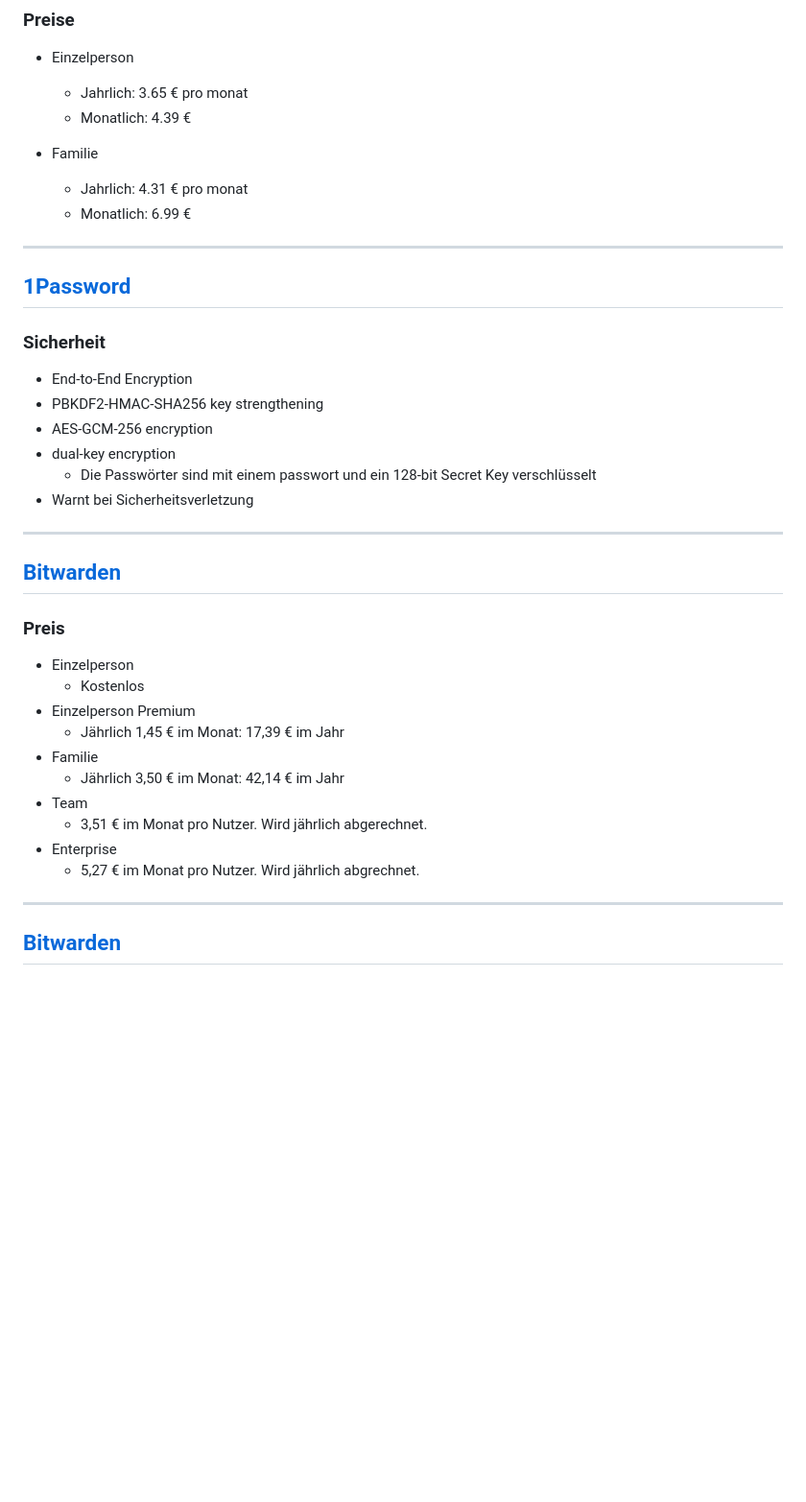
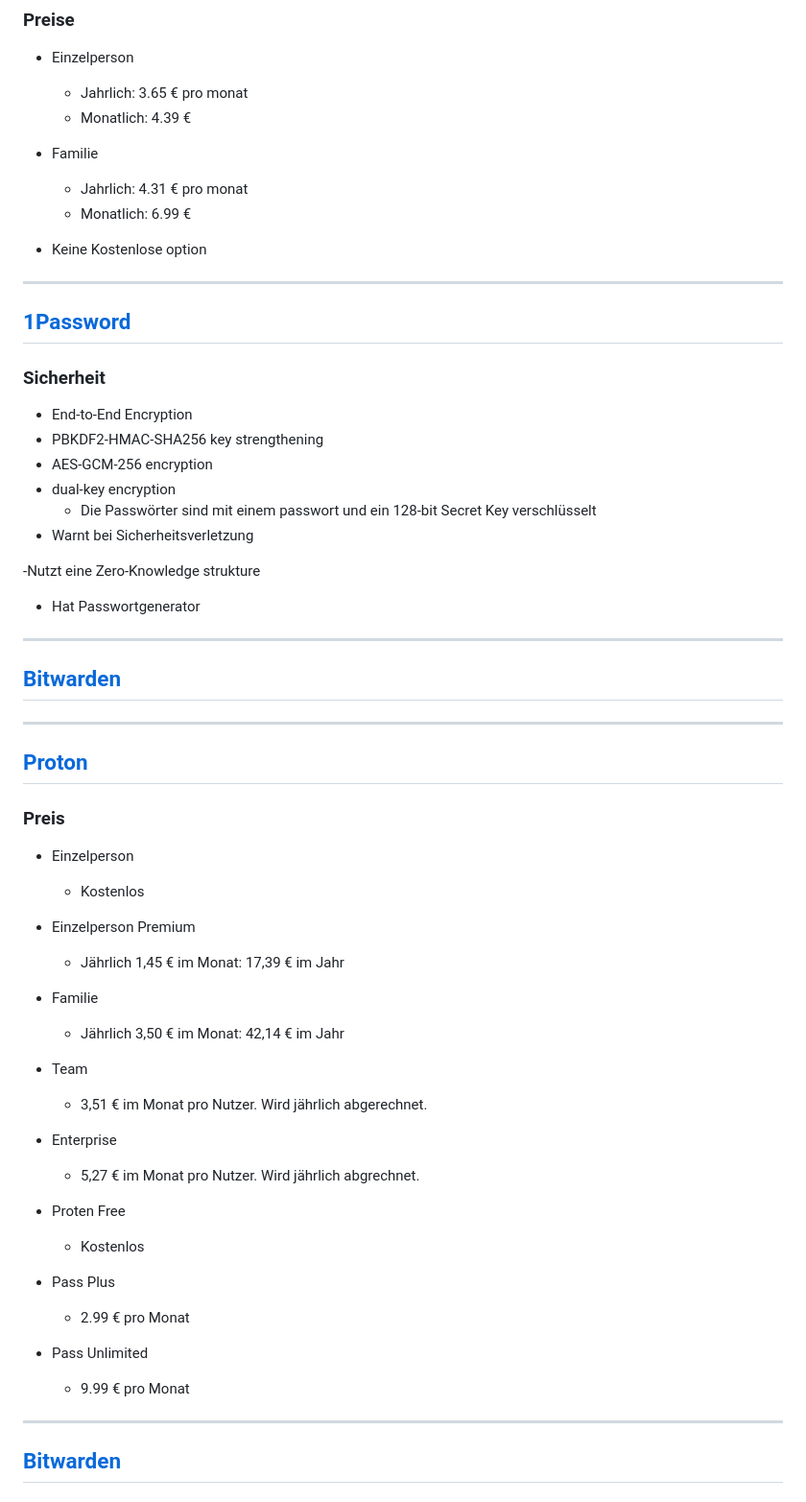
Before and after one commit to jonneu140812/Informatik_9_Diffkurs, a Markdown page: Projekte/neumann_jonathan_passwortmanager.md, the part around one of its changes. Shown at 96% size. GitHub-like rendering; blank space fills up the shorter version.

```diff
--- a/Projekte/neumann_jonathan_passwortmanager.md
+++ b/Projekte/neumann_jonathan_passwortmanager.md
@@ -53,6 +51,7 @@ style: |
     - Jahrlich: 4.31 € pro monat
     - Monatlich: 6.99 €
 
+- Keine Kostenlose option
 
 ---
 
@@ -67,8 +66,16 @@ style: |
     - Die Passwörter sind mit einem passwort und ein 128-bit Secret Key verschlüsselt
 - Warnt bei Sicherheitsverletzung
 
+-Nutzt eine Zero-Knowledge strukture
+- Hat Passwortgenerator
+
+
 ---
 ## [Bitwarden](https://bitwarden.com/)
+
+
+---
+## [Proton](https://proton.me/pass)
 
 ### Preis
 - Einzelperson
@@ -81,6 +88,13 @@ style: |
    - 3,51 € im Monat pro Nutzer. Wird jährlich abgerechnet.
 -  Enterprise
    - 5,27 € im Monat pro Nutzer. Wird jährlich abgrechnet.
+
+- Proten Free
+    - Kostenlos
+- Pass Plus
+    - 2.99 € pro Monat
+- Pass Unlimited
+    - 9.99 € pro Monat
 
 ---
 ## [Bitwarden](https://bitwarden.com/)
```
Also changed, not shown: other parts of Projekte/neumann_jonathan_passwortmanager.md (+37 -17 lines), Projekte/a.md (deleted, +0 -1 lines), Projekte/recherche.md (added, +9 -0 lines).
